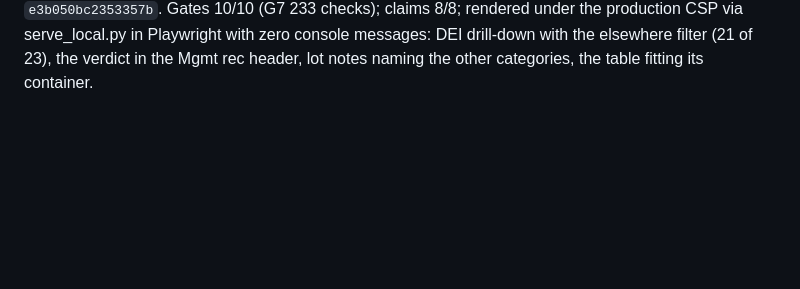
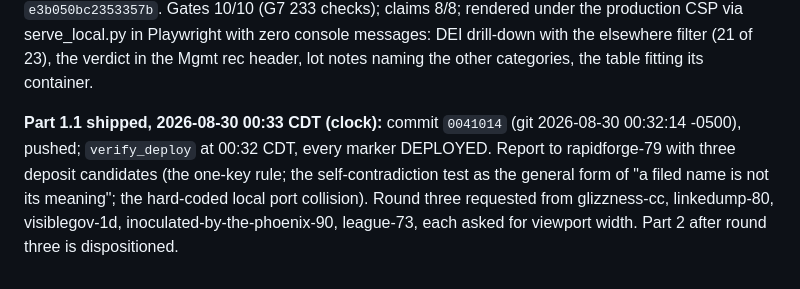
Before and after one commit to lazrexmc/equalshares, a Markdown page: CHATLOG.md, the part around the change. Drawn GitHub-style; blank space fills up the shorter version.

Commit message:
Trail: Part 1.1 verified at the origin; round three requested
Co-Authored-By: Claude Fable 5 (1M context) <noreply@anthropic.com>

```diff
--- a/CHATLOG.md
+++ b/CHATLOG.md
@@ -416,3 +416,5 @@ prominent; the engine-run formula with both inputs; a Configuration row; the rec
 stated as a count with an example that opens its category; heading follows the filter; filters
 for management / shareholder / elsewhere; the Mgmt rec header carries the verdict. Engine run
 `e3b050bc2353357b`. Gates 10/10 (G7 233 checks); claims 8/8; rendered under the production CSP via serve_local.py in Playwright with zero console messages: DEI drill-down with the elsewhere filter (21 of 23), the verdict in the Mgmt rec header, lot notes naming the other categories, the table fitting its container.
+
+**Part 1.1 shipped, 2026-08-30 00:33 CDT (clock):** commit `0041014` (git 2026-08-30 00:32:14 -0500), pushed; `verify_deploy` at 00:32 CDT, every marker DEPLOYED. Report to rapidforge-79 with three deposit candidates (the one-key rule; the self-contradiction test as the general form of "a filed name is not its meaning"; the hard-coded local port collision). Round three requested from glizzness-cc, linkedump-80, visiblegov-1d, inoculated-by-the-phoenix-90, league-73, each asked for viewport width. Part 2 after round three is dispositioned.
```
